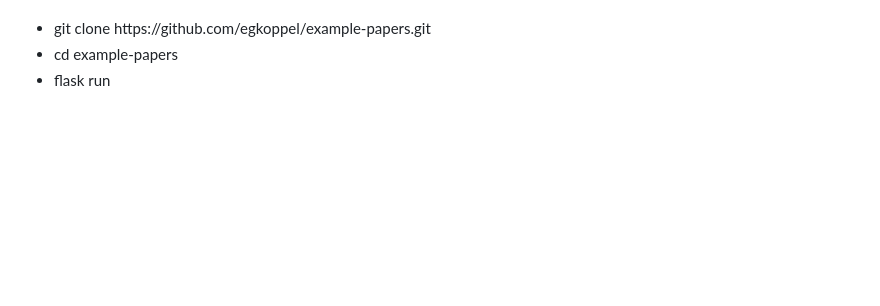
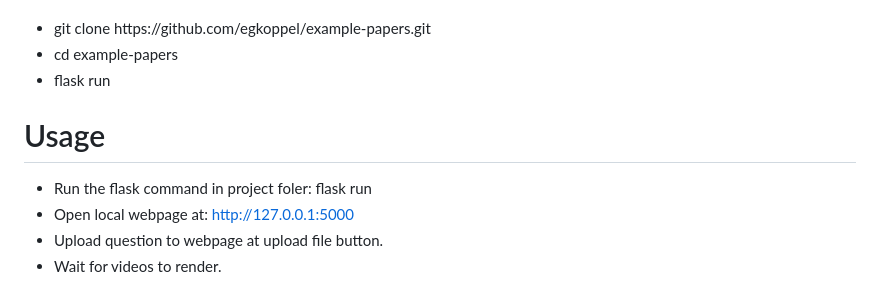
Before and after one commit to egkoppel/example-papers, a Markdown page: README.md, the part around the change. Drawn GitHub-style; blank space fills up the shorter version.

```diff
--- a/README.md
+++ b/README.md
@@ -80,3 +80,10 @@ You solve mathmatical problems and return the raw latex code containing the solu
   <li>cd example-papers</li>
   <li>flask run</li>
 </ul>
+<h1>Usage</h1>
+<ul>
+<li>Run the flask command in project foler: flask run</li>
+<li>Open local webpage at: <a href= "http://127.0.0.1:5000">http://127.0.0.1:5000</a></li>
+<li>Upload question to webpage at upload file button. </li>
+<li>Wait for videos to render. </li>
+</ul>
```
